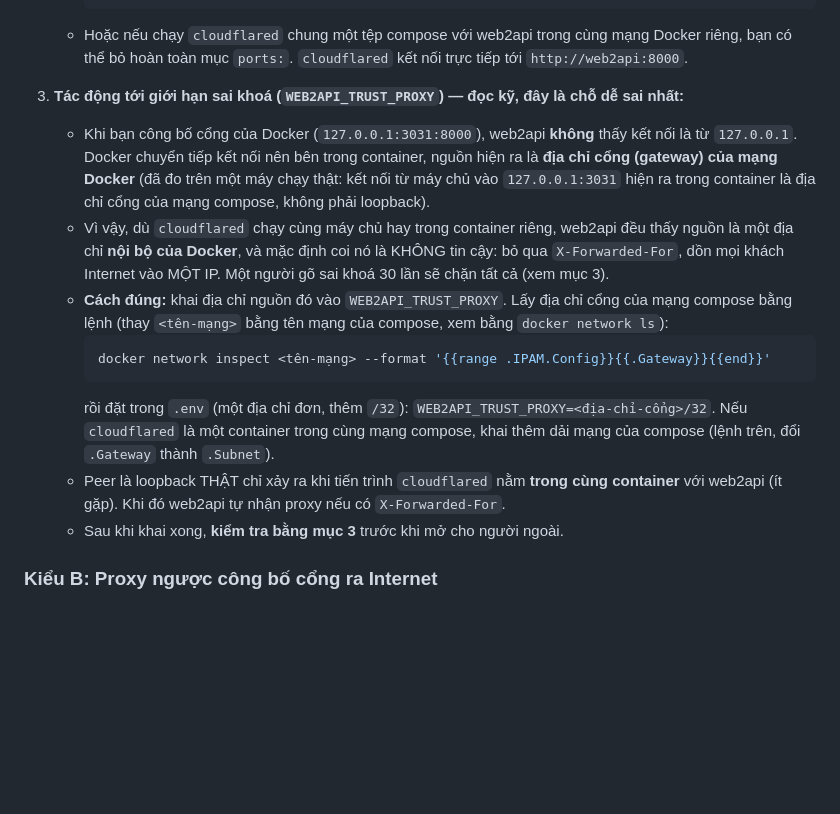
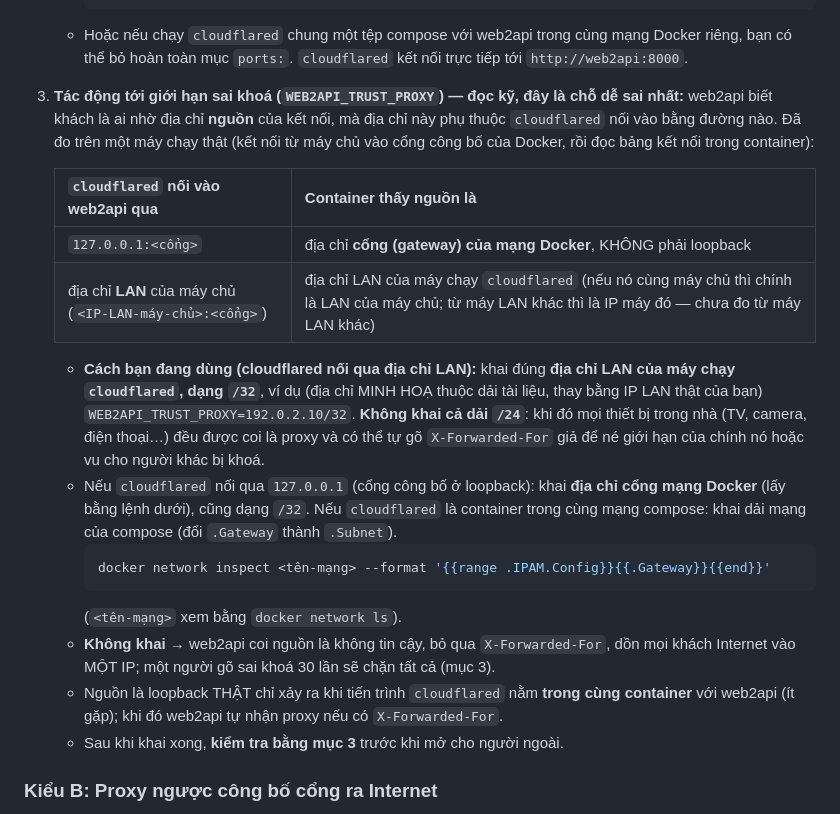
Before and after one commit to TriTue2011/web2api, a Markdown page: docs/TRIEN-KHAI.md, the part around the change. Rendered like a GitHub page; blank space fills up the shorter version.

Commit message:
docs(trust-proxy): phân biệt nguồn qua loopback (cổng Docker) và qua địa chỉ LAN; khai /32, đừng khai cả dải LAN
Chủ kho nêu cloudflared nối vào web2api qua địa chỉ LAN. Đo trên chạy thật (kết nối từ máy chủ vào cổng công bố của Docker, đọc /proc/net/tcp trong container):
qua 127.0.0.1 → nguồn là địa chỉ cổng mạng Docker; qua địa chỉ LAN của máy chủ → nguồn là chính địa chỉ LAN đó. Tài liệu nêu cả hai, khuyên khai IP LAN của máy chạy cloudflared dạng /32 và
KHÔNG khai cả /24 (mọi thiết bị trong nhà thành proxy, giả được X-Forwarded-For). Dùng địa chỉ minh hoạ dải RFC 5737, không ghi IP thật của nhà (kho công khai; test tài liệu bắt IP riêng).
Chưa đo: nguồn khi kết nối từ một máy LAN KHÁC (chỉ đo từ chính máy chủ).

Co-Authored-By: Claude Sonnet 5.5 <noreply@anthropic.com>
Claude-Session: https://claude.ai/code/session_0125Tr5rGT4RNbLT2kn3evMC

````diff
--- a/docs/TRIEN-KHAI.md
+++ b/docs/TRIEN-KHAI.md
@@ -37,15 +37,21 @@ Cloudflare Tunnel sử dụng dịch vụ `cloudflared` chạy trên cùng máy
      ```
    - Hoặc nếu chạy `cloudflared` chung một tệp compose với web2api trong cùng mạng Docker riêng, bạn có thể bỏ hoàn toàn mục `ports:`. `cloudflared` kết nối trực tiếp tới `http://web2api:8000`.
 
-3. **Tác động tới giới hạn sai khoá (`WEB2API_TRUST_PROXY`) — đọc kỹ, đây là chỗ dễ sai nhất:**
-   - Khi bạn công bố cổng của Docker (`127.0.0.1:3031:8000`), web2api **không** thấy kết nối là từ `127.0.0.1`. Docker chuyển tiếp kết nối nên bên trong container, nguồn hiện ra là **địa chỉ cổng (gateway) của mạng Docker** (đã đo trên một máy chạy thật: kết nối từ máy chủ vào `127.0.0.1:3031` hiện ra trong container là địa chỉ cổng của mạng compose, không phải loopback).
-   - Vì vậy, dù `cloudflared` chạy cùng máy chủ hay trong container riêng, web2api đều thấy nguồn là một địa chỉ **nội bộ của Docker**, và mặc định coi nó là KHÔNG tin cậy: bỏ qua `X-Forwarded-For`, dồn mọi khách Internet vào MỘT IP. Một người gõ sai khoá 30 lần sẽ chặn tất cả (xem mục 3).
-   - **Cách đúng:** khai địa chỉ nguồn đó vào `WEB2API_TRUST_PROXY`. Lấy địa chỉ cổng của mạng compose bằng lệnh (thay `<tên-mạng>` bằng tên mạng của compose, xem bằng `docker network ls`):
+3. **Tác động tới giới hạn sai khoá (`WEB2API_TRUST_PROXY`) — đọc kỹ, đây là chỗ dễ sai nhất:** web2api biết khách là ai nhờ địa chỉ **nguồn** của kết nối, mà địa chỉ này phụ thuộc `cloudflared` nối vào bằng đường nào. Đã đo trên một máy chạy thật (kết nối từ máy chủ vào cổng công bố của Docker, rồi đọc bảng kết nối trong container):
+
+   | `cloudflared` nối vào web2api qua | Container thấy nguồn là |
+   |---|---|
+   | `127.0.0.1:<cổng>` | địa chỉ **cổng (gateway) của mạng Docker**, KHÔNG phải loopback |
+   | địa chỉ **LAN** của máy chủ (`<IP-LAN-máy-chủ>:<cổng>`) | địa chỉ LAN của máy chạy `cloudflared` (nếu nó cùng máy chủ thì chính là LAN của máy chủ; từ máy LAN khác thì là IP máy đó — chưa đo từ máy LAN khác) |
+
+   - **Cách bạn đang dùng (cloudflared nối qua địa chỉ LAN):** khai đúng **địa chỉ LAN của máy chạy `cloudflared`, dạng `/32`**, ví dụ (địa chỉ MINH HOẠ thuộc dải tài liệu, thay bằng IP LAN thật của bạn) `WEB2API_TRUST_PROXY=192.0.2.10/32`. **Không khai cả dải `/24`**: khi đó mọi thiết bị trong nhà (TV, camera, điện thoại…) đều được coi là proxy và có thể tự gõ `X-Forwarded-For` giả để né giới hạn của chính nó hoặc vu cho người khác bị khoá.
+   - Nếu `cloudflared` nối qua `127.0.0.1` (cổng công bố ở loopback): khai **địa chỉ cổng mạng Docker** (lấy bằng lệnh dưới), cũng dạng `/32`. Nếu `cloudflared` là container trong cùng mạng compose: khai dải mạng của compose (đổi `.Gateway` thành `.Subnet`).
      ```bash
      docker network inspect <tên-mạng> --format '{{range .IPAM.Config}}{{.Gateway}}{{end}}'
      ```
-     rồi đặt trong `.env` (một địa chỉ đơn, thêm `/32`): `WEB2API_TRUST_PROXY=<địa-chỉ-cổng>/32`. Nếu `cloudflared` là một container trong cùng mạng compose, khai thêm dải mạng của compose (lệnh trên, đổi `.Gateway` thành `.Subnet`).
-   - Peer là loopback THẬT chỉ xảy ra khi tiến trình `cloudflared` nằm **trong cùng container** với web2api (ít gặp). Khi đó web2api tự nhận proxy nếu có `X-Forwarded-For`.
+     (`<tên-mạng>` xem bằng `docker network ls`).
+   - **Không khai** → web2api coi nguồn là không tin cậy, bỏ qua `X-Forwarded-For`, dồn mọi khách Internet vào MỘT IP; một người gõ sai khoá 30 lần sẽ chặn tất cả (mục 3).
+   - Nguồn là loopback THẬT chỉ xảy ra khi tiến trình `cloudflared` nằm **trong cùng container** với web2api (ít gặp); khi đó web2api tự nhận proxy nếu có `X-Forwarded-For`.
    - Sau khi khai xong, **kiểm tra bằng mục 3** trước khi mở cho người ngoài.
 
 ### Kiểu B: Proxy ngược công bố cổng ra Internet
````
Also changed, not shown: docs/THAM-CHIEU.md (+1 -1 lines).
